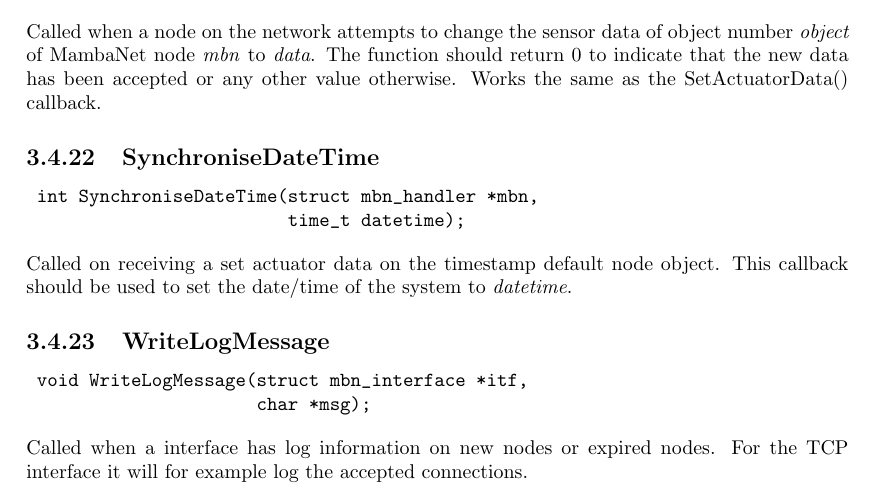
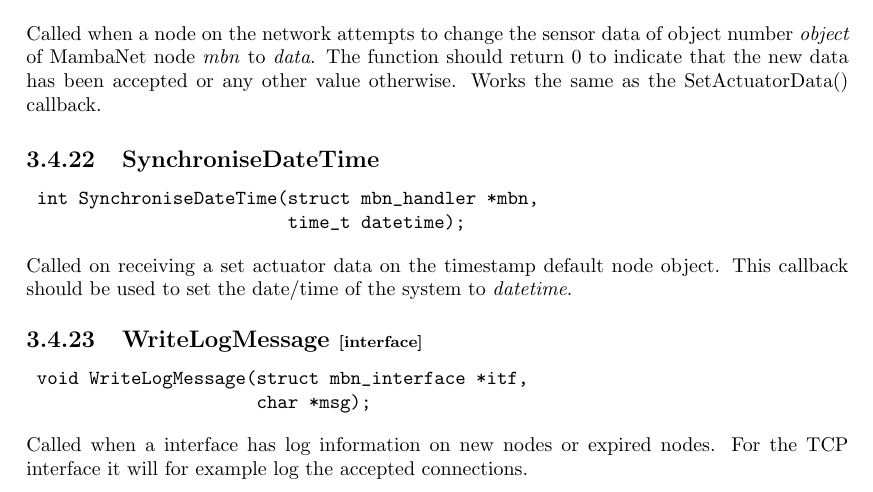
Before and after one commit to radio-helsinki-graz/mbn-lib, a LaTeX document (doc/doc.tex, which reads doc/api_ref.tex): part of page 27 of 27, cut so that both start at the same text. Compiled offline with pdfLaTeX.

Commit message:
doc: make clear WriteLogMessage is for interfaces

```diff
--- a/doc/api_ref.tex
+++ b/doc/api_ref.tex
@@ -804,7 +804,7 @@ Called when a node on the network attempts to change the sensor data of object n
 Called on receiving a set actuator data on the timestamp default node object. This callback should be used to set the date/time of the system to \textit{datetime}.
 
 
-\subsection{WriteLogMessage}
+\subsection{WriteLogMessage \footnotesize{[interface]}}
 \begin{verbatim}
  void WriteLogMessage(struct mbn_interface *itf,
                       char *msg);
```
